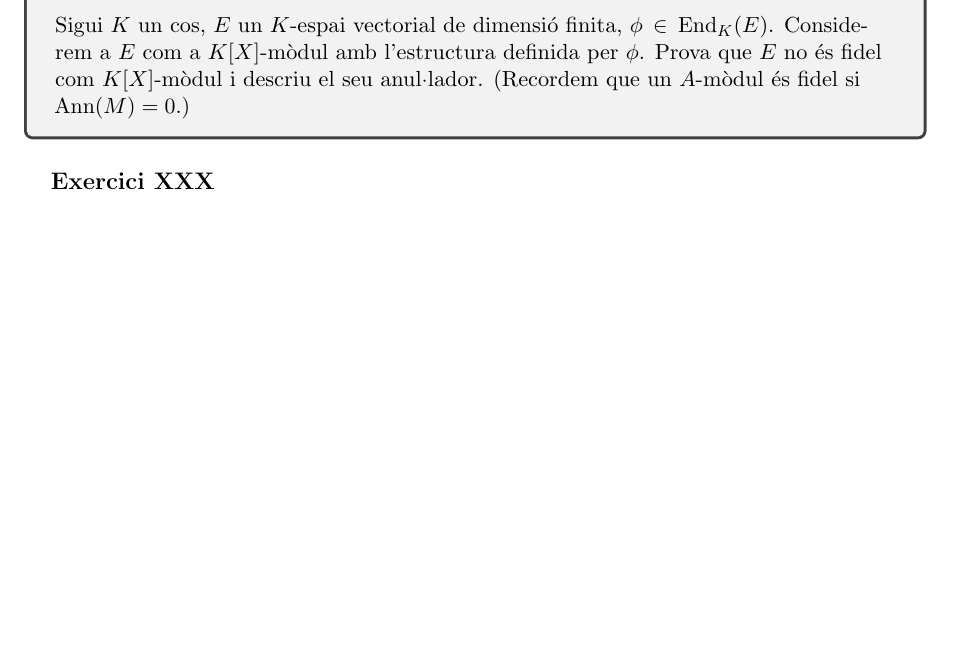
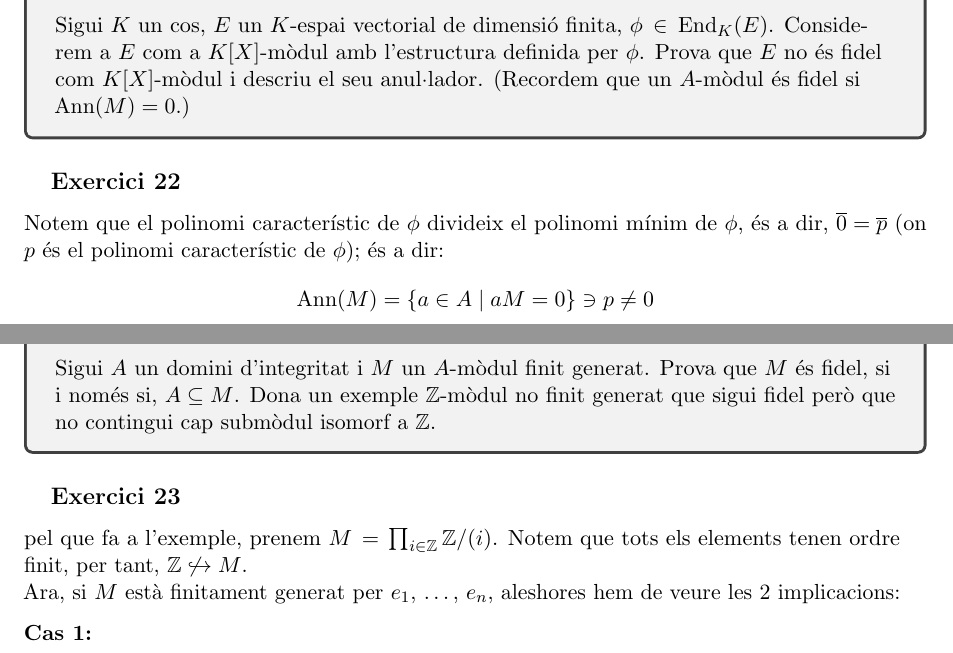
Before and after one commit to tenete100/problemes-d-lgebra-commutativa, a LaTeX document (Problemes d'AlgCom.tex): part of page 14 of 14 before the commit and two parts of pages 14 and 15 of 15 after it, the two joined at a grey line, cut so that both start at the same text, the shorter picture padded with empty space. Compiled offline with pdfLaTeX.

Commit message:
problema 22

```diff
--- a/Problemes d'AlgCom.tex
+++ b/Problemes d'AlgCom.tex
@@ -254,7 +254,20 @@ Considerem la funció $\phi: \Hom_A(A/I,M)\to \{m\in M\mid \Ann(m)\supset I\}$ q
 \begin{tcolorbox}[title=\section{Exercici 22}]
     Sigui $K$ un cos, $E$ un $K$-espai vectorial de dimensió ﬁnita, $\phi \in \End_K (E)$. Considerem a $E$ com a $K[X]$-mòdul amb l'estructura deﬁnida per $\phi$. Prova que $E$ no és ﬁdel com $K[X]$-mòdul i descriu el seu anul·lador. (Recordem que un $A$-mòdul és ﬁdel si $\Ann(M) = 0$.)
 \end{tcolorbox}
-\subsection{Exercici XXX}
+\subsection{Exercici 22}
+Notem que el polinomi característic de $\phi$ divideix el polinomi mínim de $\phi$, és a dir, $\ol 0=\ol{p}$ (on $p$ és el polinomi característic de $\phi$); és a dir:
+\[
+    \Ann(M)=\{a\in A\mid aM=0\}\ni p\neq0
+\]
+\newpage
+\begin{tcolorbox}[title=\section{Exercici 23}]
+    Sigui $A$ un domini d'integritat i $M$ un $A$-mòdul finit generat. Prova que $M$ és fidel, si i només si, $A\subseteq M$. Dona un exemple $\ZZ$-mòdul no finit generat que sigui fidel però que no contingui cap submòdul isomorf a $\ZZ$.
+\end{tcolorbox}
+\subsection{Exercici 23}
+pel que fa a l'exemple, prenem $M=\prod_{i \in \ZZ} \ZZ/(i)$. Notem que tots els elements tenen ordre finit, per tant, $\ZZ\not\hookrightarrow M$.\\
+Ara, si $M$ està finitament generat per $e_1$, $\dots$, $e_n$, aleshores hem de veure les 2 implicacions:\par
+\textbf{Cas 1:}
+
 \end{document}
 % ---
 % \newpage
```
Also changed, not shown: Problemes d'AlgCom.pdf.
